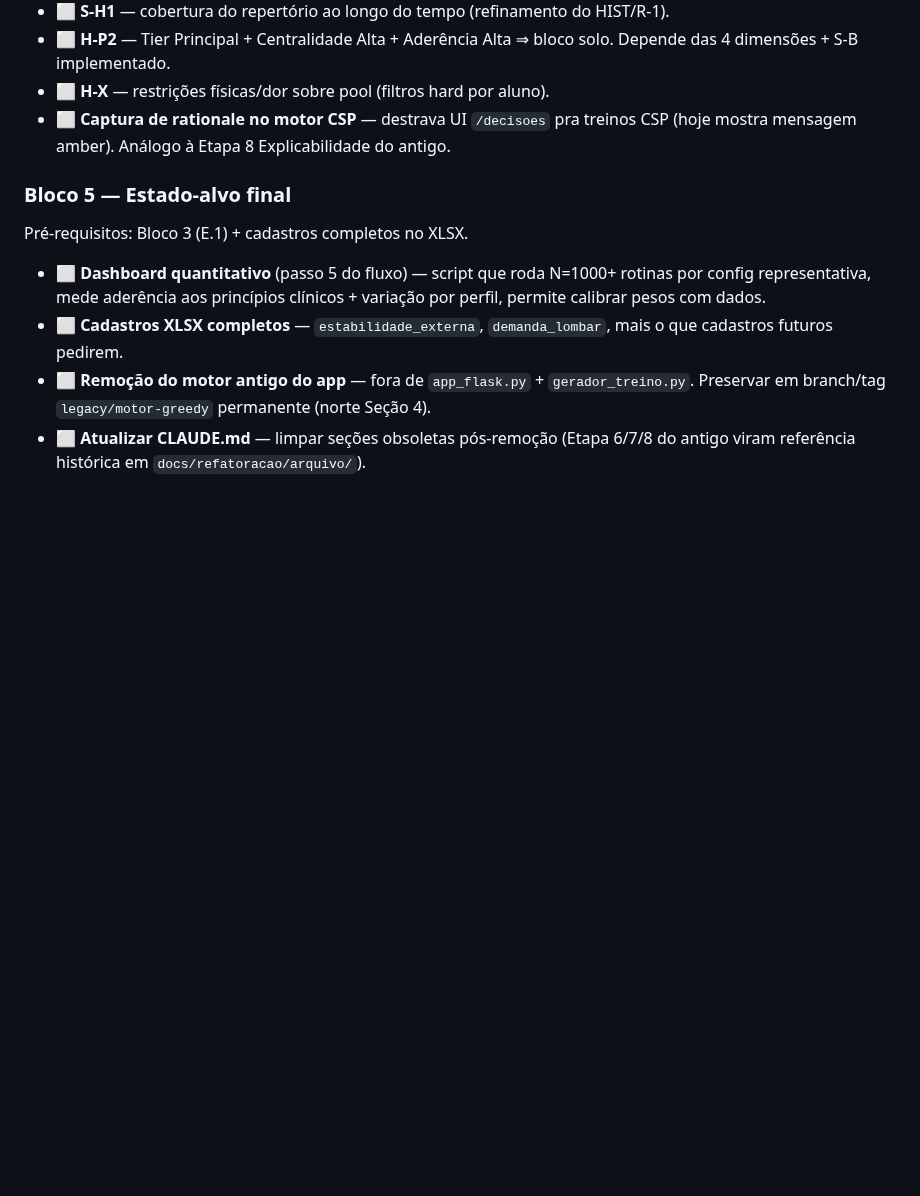
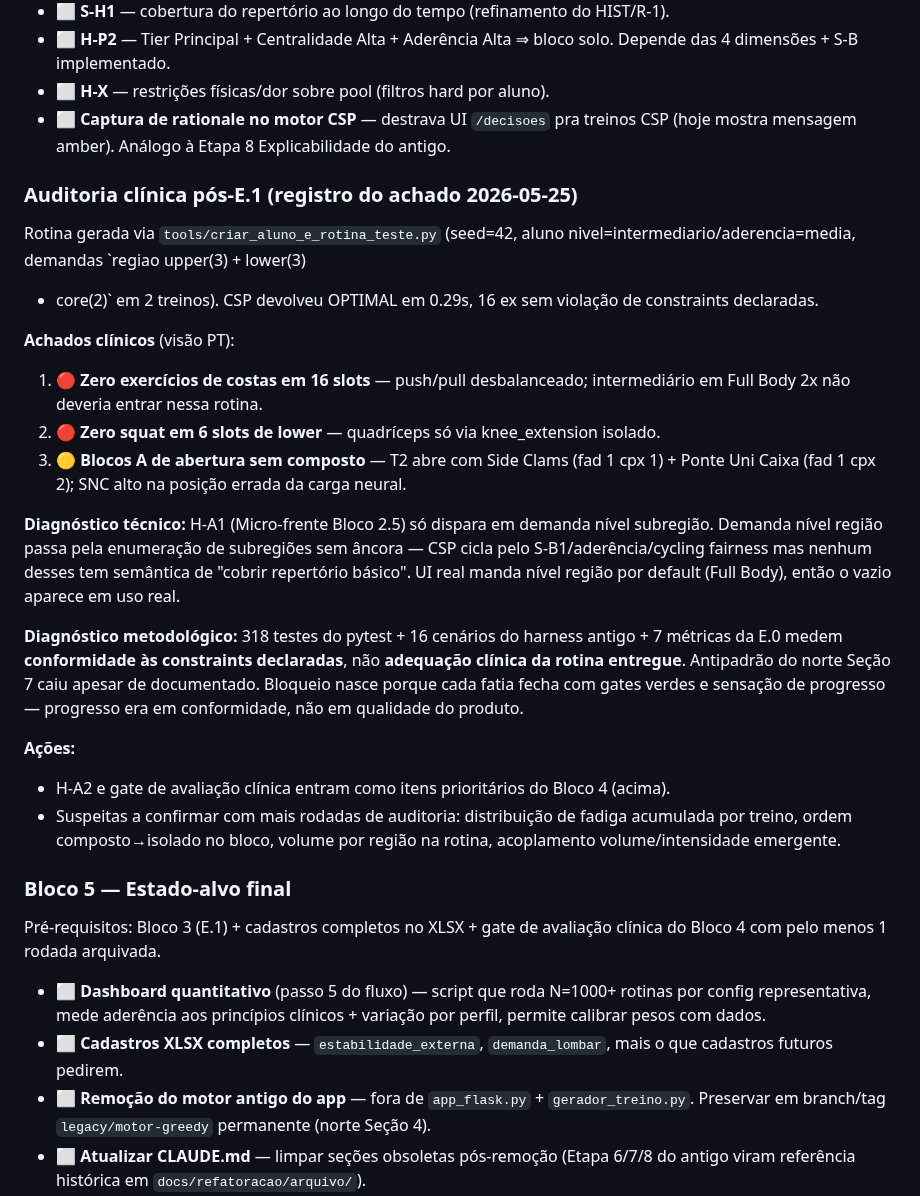
Before and after one commit to berfleck/workout-app2, a Markdown page: docs/refatoracao/roadmap_csp.md, the part around one of its changes. GitHub-like rendering; blank space fills up the shorter version.

Commit message:
docs(roadmap): registra auditoria clínica pós-E.1 + H-A2 + gate clínico
Achado 2026-05-25 (Full Body 2T via tools/criar_aluno_e_rotina_teste.py,
demanda nível região): 16 ex sem costas e sem squat — H-A1 só dispara em
demanda subregião. UI real manda região por default, então o vazio aparece
em uso real.

Itens novos no Bloco 4:
- H-A2 (âncoras obrigatórias por região)
- Gate de avaliação clínica semântica como pré-Bloco 5

Seção nova "Auditoria clínica pós-E.1" entre Bloco 4 e Bloco 5 registra
o achado + diagnóstico técnico + metodológico (antipadrão norte Seção 7:
testes verdes medem conformidade declarada, não adequação clínica).

Bloco 5 ganha o gate como pré-requisito formal.

```diff
--- a/docs/refatoracao/roadmap_csp.md
+++ b/docs/refatoracao/roadmap_csp.md
@@ -100,9 +107,48 @@ Cada item independente; entram conforme prioridade clínica observada.
 - **⬜ H-X** — restrições físicas/dor sobre pool (filtros hard por aluno).
 - **⬜ Captura de rationale no motor CSP** — destrava UI `/decisoes` pra treinos CSP (hoje mostra mensagem amber). Análogo à Etapa 8 Explicabilidade do antigo.
 
+### Auditoria clínica pós-E.1 (registro do achado 2026-05-25)
+
+Rotina gerada via `tools/criar_aluno_e_rotina_teste.py` (seed=42, aluno
+nivel=intermediario/aderencia=media, demandas `regiao upper(3) + lower(3)
++ core(2)` em 2 treinos). CSP devolveu OPTIMAL em 0.29s, 16 ex sem
+violação de constraints declaradas.
+
+**Achados clínicos** (visão PT):
+
+1. **🔴 Zero exercícios de costas em 16 slots** — push/pull desbalanceado;
+   intermediário em Full Body 2x não deveria entrar nessa rotina.
+2. **🔴 Zero squat em 6 slots de lower** — quadríceps só via knee_extension
+   isolado.
+3. **🟡 Blocos A de abertura sem composto** — T2 abre com Side Clams
+   (fad 1 cpx 1) + Ponte Uni Caixa (fad 1 cpx 2); SNC alto na posição
+   errada da carga neural.
+
+**Diagnóstico técnico:** H-A1 (Micro-frente Bloco 2.5) só dispara em
+demanda nível subregião. Demanda nível região passa pela enumeração de
+subregiões sem âncora — CSP cicla pelo S-B1/aderência/cycling fairness
+mas nenhum desses tem semântica de "cobrir repertório básico". UI real
+manda nível região por default (Full Body), então o vazio aparece em
+uso real.
+
+**Diagnóstico metodológico:** 318 testes do pytest + 16 cenários do
+harness antigo + 7 métricas da E.0 medem **conformidade às constraints
+declaradas**, não **adequação clínica da rotina entregue**. Antipadrão
+do norte Seção 7 caiu apesar de documentado. Bloqueio nasce porque cada
+fatia fecha com gates verdes e sensação de progresso — progresso era em
+conformidade, não em qualidade do produto.
+
+**Ações:**
+- H-A2 e gate de avaliação clínica entram como itens prioritários do
+  Bloco 4 (acima).
+- Suspeitas a confirmar com mais rodadas de auditoria: distribuição de
+  fadiga acumulada por treino, ordem composto→isolado no bloco, volume
+  por região na rotina, acoplamento volume/intensidade emergente.
+
 ### Bloco 5 — Estado-alvo final
 
-Pré-requisitos: Bloco 3 (E.1) + cadastros completos no XLSX.
+Pré-requisitos: Bloco 3 (E.1) + cadastros completos no XLSX + gate de
+avaliação clínica do Bloco 4 com pelo menos 1 rodada arquivada.
 
 - **⬜ Dashboard quantitativo** (passo 5 do fluxo) — script que roda N=1000+ rotinas por config representativa, mede aderência aos princípios clínicos + variação por perfil, permite calibrar pesos com dados.
 - **⬜ Cadastros XLSX completos** — `estabilidade_externa`, `demanda_lombar`, mais o que cadastros futuros pedirem.
```
Also changed, not shown: other parts of docs/refatoracao/roadmap_csp.md (+7 -0 lines).
